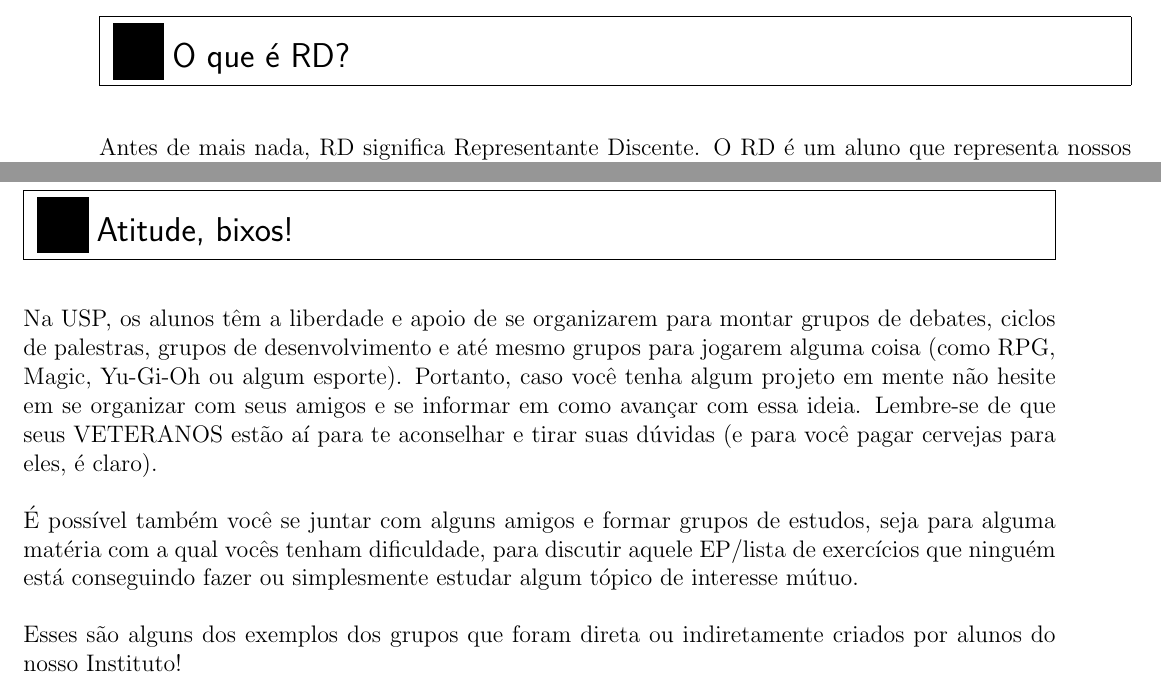
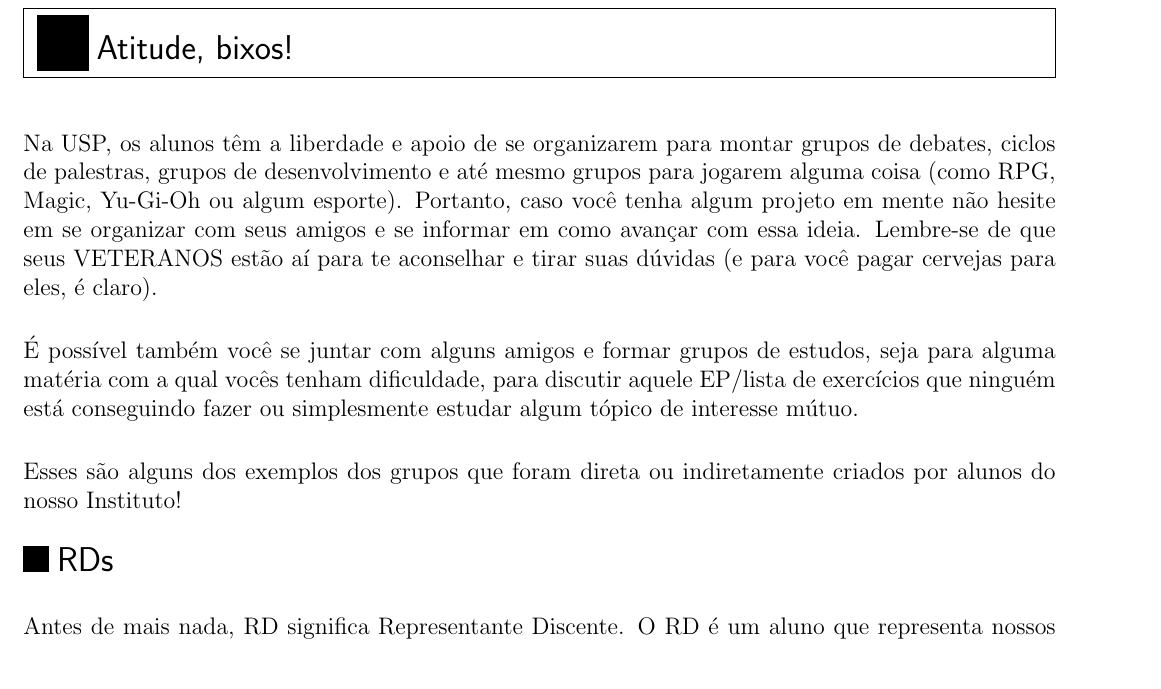
Before and after one commit to Kazuo256/guiadobixo, a LaTeX document (src/GuiaDoBixo.tex, which reads src/atitude_bixo.tex, src/rd.tex): two parts of pages 42 and 45 of 86 before the commit and part of page 43 of 86 after it, the two joined at a grey line, cut at the place of the change. Compiled offline with pdfLaTeX.

Commit message:
Seguindo sugestão, move o texto dos RDs para "Atitude, bixo!"

```diff
--- a/src/atitude_bixo.tex
+++ b/src/atitude_bixo.tex
@@ -16,6 +16,9 @@ fazer ou simplesmente estudar algum tópico de interesse mútuo.
 
 Esses são alguns dos exemplos dos grupos que foram direta ou indiretamente
 criados por alunos do nosso Instituto!
+
+% RDs --------------------------------------------------------------------------
+\input{rd.tex}
 
 % Rede Linux -------------------------------------------------------------------
 \input{rede_linux.tex}
--- a/src/rd.tex
+++ b/src/rd.tex
@@ -1,4 +1,4 @@
-\begin{secao}{O que é RD?}
+\begin{subsecao}{RDs}
 
 Antes de mais nada, RD significa Representante Discente. O RD é um aluno que
 representa nossos interesses frente aos diversos conselhos e comissões
```
Also changed, not shown: src/GuiaDoBixo.tex (+0 -3 lines), src/rd.tex (2 more changed lines).
